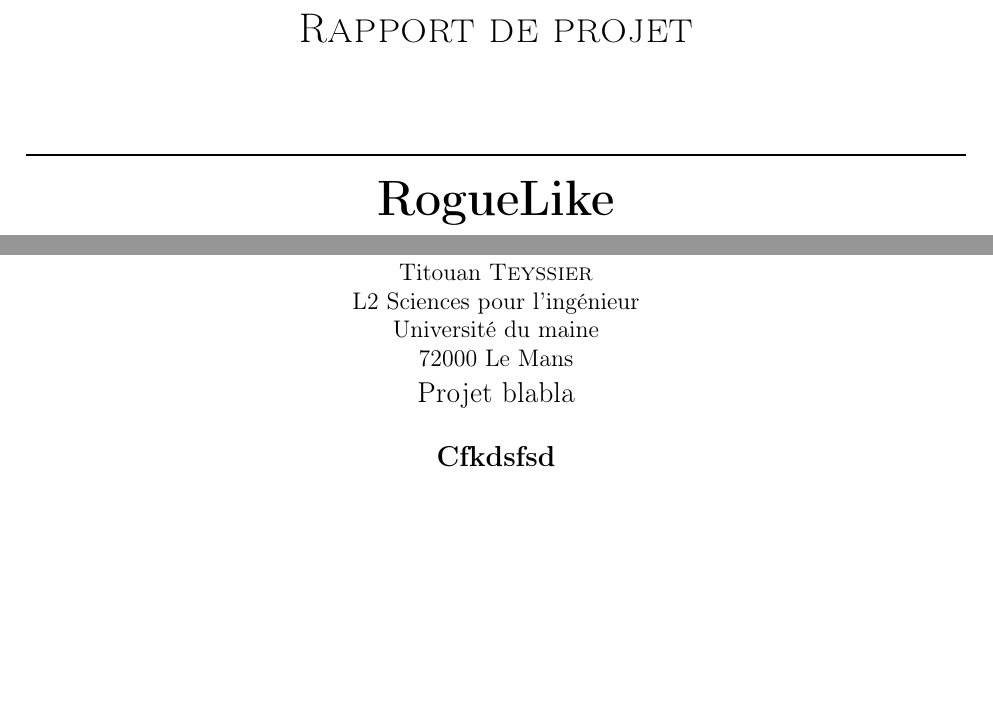
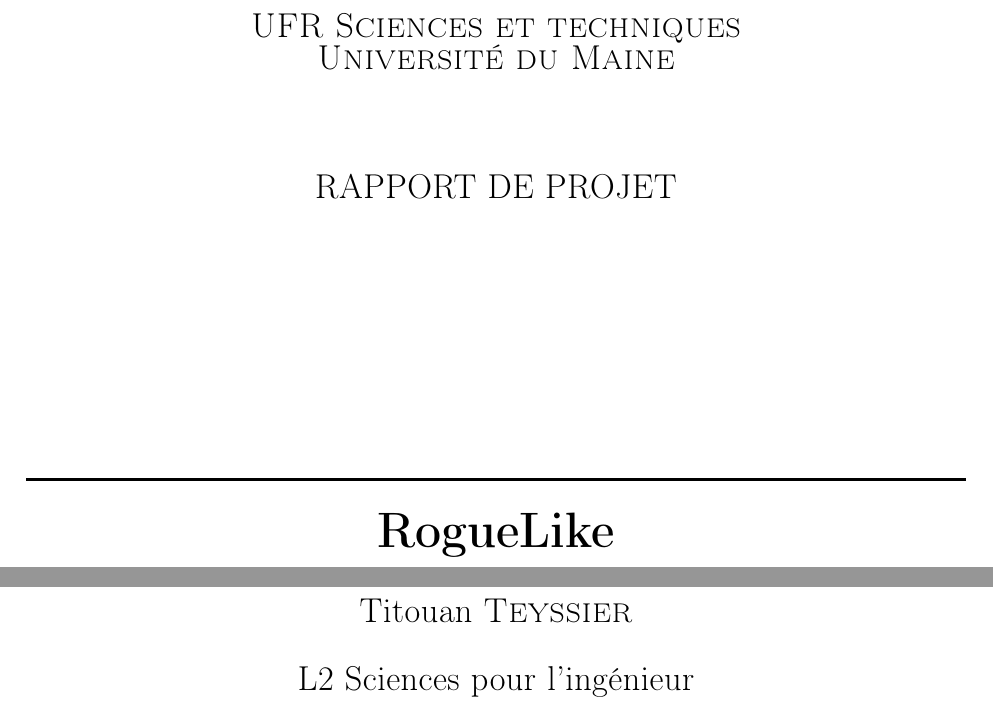
Before and after one commit to TitouanT/rogueLike, a LaTeX document (Documents/rapport/rapport.tex): two parts of page 1 of 7, joined at a grey line, cut at the place of the change, the shorter picture padded with empty space. Compiled offline with pdfLaTeX.

Commit message:
page de présentation du rapport

```diff
--- a/Documents/rapport/rapport.tex
+++ b/Documents/rapport/rapport.tex
@@ -21,11 +21,20 @@
 
 \begin{titlepage}
 
+	\topskip0pt
 	\newcommand{\HRule}{\rule{\linewidth}{0.5mm}}
 	\center
 
-	\textsc{\LARGE Rapport de projet}\\[1.5cm]
+	\vspace*{30pt}
 
+	\textsc{\Large UFR Sciences et techniques\\ Université du Maine}\\[1.5cm]
+
+	\Large RAPPORT DE PROJET\\[1.5cm]
+
+
+	\vspace*{\fill}
+
+	%% Titre du rapport de projet %%
 	\HRule \\[0.4cm]
-	{ \huge \bfseries RogueLike}\\[0.4cm]
+	{ \huge \bfseries RogueLike}\\
 	\HRule \\[1.5cm]
@@ -37,12 +49,12 @@
-	Valentin \textsc{Pelloin}\\
-	Titouan \textsc{Teyssier}\\
-	L2 Sciences pour l'ingénieur
+	\Large
 
-	Université du maine\\
-	72000 Le Mans
+		Emeric \textsc{Mottier}\\
+		Valentin \textsc{Pelloin}\\
+		Titouan \textsc{Teyssier}\\
 
-	\large Projet blabla\\[0.5cm]
+		\vspace{12pt}
 
+		L2 Sciences pour l'ingénieur
 
-	{ \large \bfseries Cfkdsfsd}\\[0.4cm]
+	\vspace*{\fill}
 
```
Also changed, not shown: Documents/rapport/rapport.pdf, Documents/rapport/rapport.tex (8 more changed lines), 1 other file.
